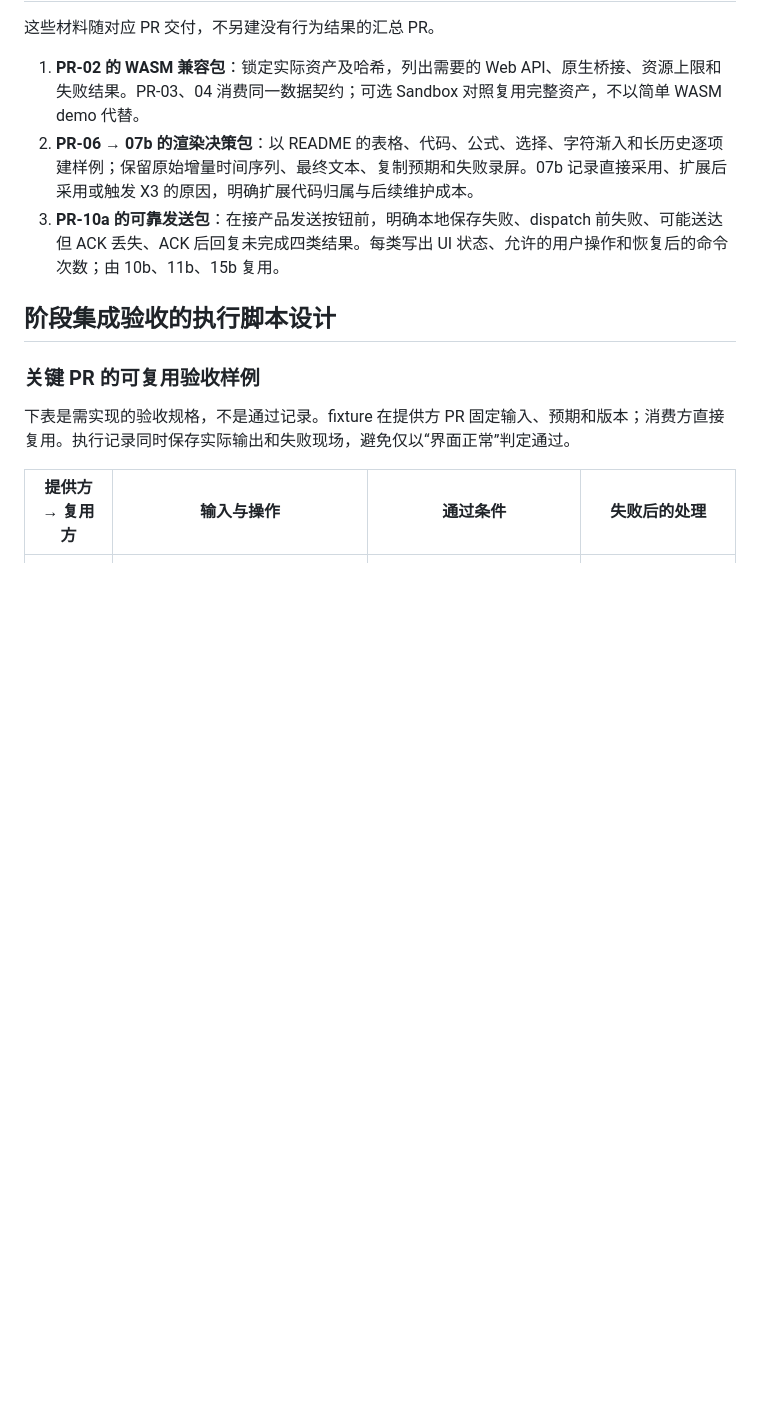
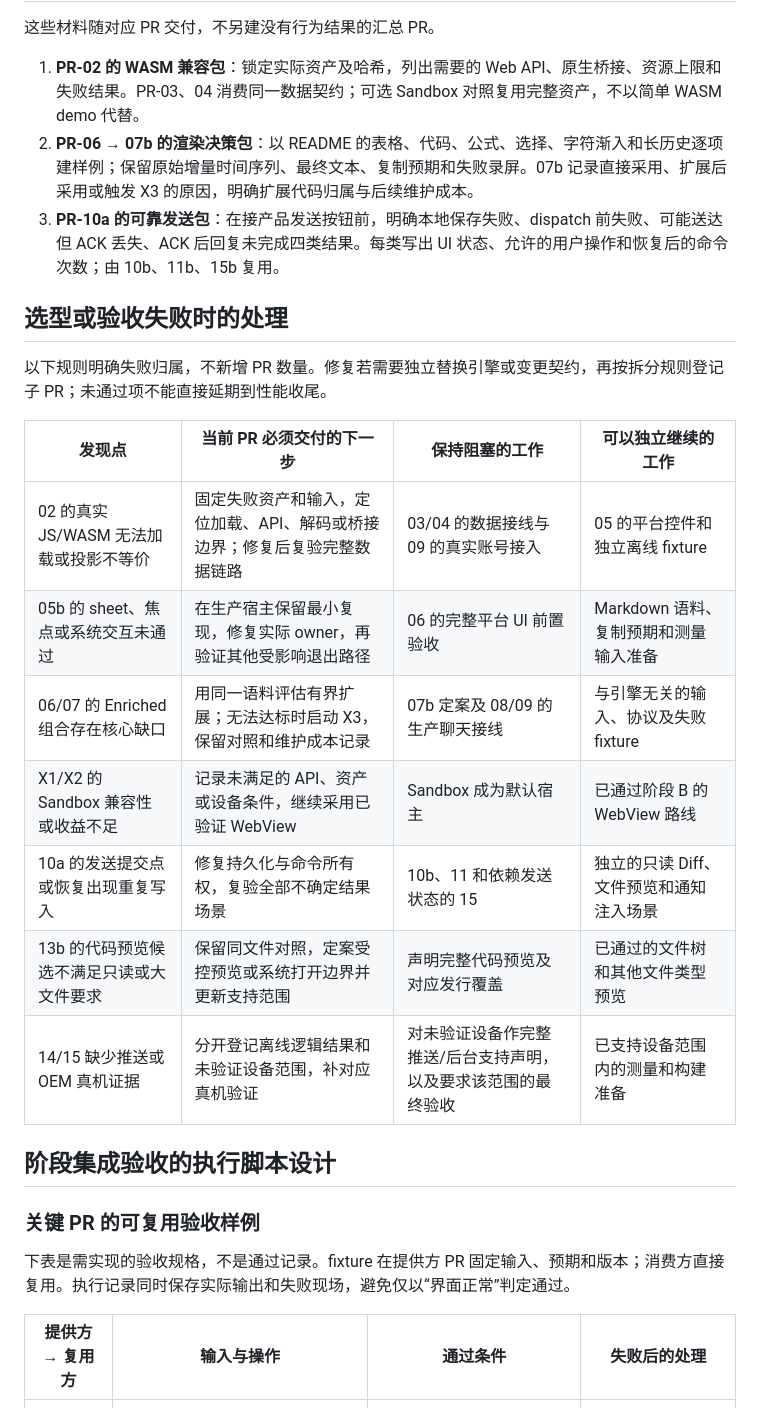
Before and after one commit to Eric-Song-Nop/lody-ios, a Markdown page: docs/plans/2026-09-10-android-pr-checklist.md, the part around one of its changes. Rendered like a GitHub page; blank space fills up the shorter version.

Commit message:
docs(android): detail control delivery and failed gate handling

```diff
--- a/docs/plans/2026-09-10-android-pr-checklist.md
+++ b/docs/plans/2026-09-10-android-pr-checklist.md
@@ -255,6 +268,20 @@ Enriched 的流式能力是原型起点。CTRunDraw 对应的渐入效果、系
 1. **PR-02 的 WASM 兼容包**：锁定实际资产及哈希，列出需要的 Web API、原生桥接、资源上限和失败结果。PR-03、04 消费同一数据契约；可选 Sandbox 对照复用完整资产，不以简单 WASM demo 代替。
 2. **PR-06 → 07b 的渲染决策包**：以 README 的表格、代码、公式、选择、字符渐入和长历史逐项建样例；保留原始增量时间序列、最终文本、复制预期和失败录屏。07b 记录直接采用、扩展后采用或触发 X3 的原因，明确扩展代码归属与后续维护成本。
 3. **PR-10a 的可靠发送包**：在接产品发送按钮前，明确本地保存失败、dispatch 前失败、可能送达但 ACK 丢失、ACK 后回复未完成四类结果。每类写出 UI 状态、允许的用户操作和恢复后的命令次数；由 10b、11b、15b 复用。
+
+## 选型或验收失败时的处理
+
+以下规则明确失败归属，不新增 PR 数量。修复若需要独立替换引擎或变更契约，再按拆分规则登记子 PR；未通过项不能直接延期到性能收尾。
+
+| 发现点                                   | 当前 PR 必须交付的下一步                                                  | 保持阻塞的工作                                                | 可以独立继续的工作                      |
+| ---------------------------------------- | ------------------------------------------------------------------------- | ------------------------------------------------------------- | --------------------------------------- |
+| 02 的真实 JS/WASM 无法加载或投影不等价   | 固定失败资产和输入，定位加载、API、解码或桥接边界；修复后复验完整数据链路 | 03/04 的数据接线与 09 的真实账号接入                          | 05 的平台控件和独立离线 fixture         |
+| 05b 的 sheet、焦点或系统交互未通过       | 在生产宿主保留最小复现，修复实际 owner，再验证其他受影响退出路径          | 06 的完整平台 UI 前置验收                                     | Markdown 语料、复制预期和测量输入准备   |
+| 06/07 的 Enriched 组合存在核心缺口       | 用同一语料评估有界扩展；无法达标时启动 X3，保留对照和维护成本记录         | 07b 定案及 08/09 的生产聊天接线                               | 与引擎无关的输入、协议及失败 fixture    |
+| X1/X2 的 Sandbox 兼容性或收益不足        | 记录未满足的 API、资产或设备条件，继续采用已验证 WebView                  | Sandbox 成为默认宿主                                          | 已通过阶段 B 的 WebView 路线            |
+| 10a 的发送提交点或恢复出现重复写入       | 修复持久化与命令所有权，复验全部不确定结果场景                            | 10b、11 和依赖发送状态的 15                                   | 独立的只读 Diff、文件预览和通知注入场景 |
+| 13b 的代码预览候选不满足只读或大文件要求 | 保留同文件对照，定案受控预览或系统打开边界并更新支持范围                  | 声明完整代码预览及对应发行覆盖                                | 已通过的文件树和其他文件类型预览        |
+| 14/15 缺少推送或 OEM 真机证据            | 分开登记离线逻辑结果和未验证设备范围，补对应真机验证                      | 对未验证设备作完整推送/后台支持声明，以及要求该范围的最终验收 | 已支持设备范围内的测量和构建准备        |
 
 ## 阶段集成验收的执行脚本设计
 
```
Also changed, not shown: other parts of docs/plans/2026-09-10-android-pr-checklist.md (+13 -0 lines).
